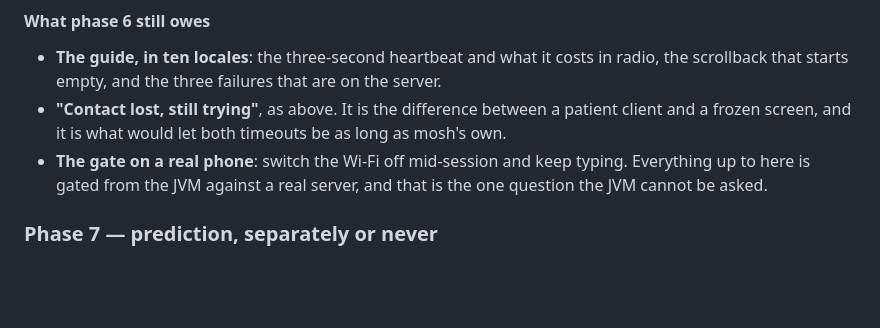
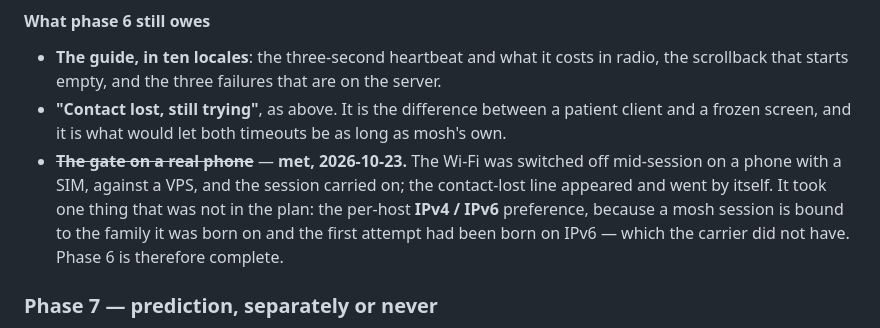
Before and after one commit to payne1982/sshborg, a Markdown page: docs/mosh-plan.md, the part around the change. Rendered like a GitHub page; blank space fills up the shorter version.

Commit message:
Mosh: phase 6's gate is met
The Wi-Fi was switched off mid-session on a phone with a SIM, against a VPS, and
the session carried on; the contact-lost line appeared and took itself away
again. That was the one question the JVM could not be asked, and it is answered.

It needed one thing the plan had not foreseen: the per-host IPv4 / IPv6
preference. A mosh session is bound to the address family it was born on, and
the first attempt was born on IPv6 — which the carrier does not have, so the
session could only sit and wait for the Wi-Fi to come back. Choosing the family
both networks share is what turns "survives a change of network" from a claim
into a thing that happens.

Co-Authored-By: Claude Opus 5 <noreply@anthropic.com>

```diff
--- a/docs/mosh-plan.md
+++ b/docs/mosh-plan.md
@@ -804,9 +804,12 @@ everything it gives is in surviving the network changing underneath.
 - **"Contact lost, still trying"**, as above. It is the difference between a patient
   client and a frozen screen, and it is what would let both timeouts be as long as mosh's
   own.
-- **The gate on a real phone**: switch the Wi-Fi off mid-session and keep typing.
-  Everything up to here is gated from the JVM against a real server, and that is the one
-  question the JVM cannot be asked.
+- ~~**The gate on a real phone**~~ — **met, 2026-10-23.** The Wi-Fi was switched off
+  mid-session on a phone with a SIM, against a VPS, and the session carried on; the
+  contact-lost line appeared and went by itself. It took one thing that was not in the plan:
+  the per-host **IPv4 / IPv6** preference, because a mosh session is bound to the family it
+  was born on and the first attempt had been born on IPv6 — which the carrier did not have.
+  Phase 6 is therefore complete.
 
 ### Phase 7 — prediction, separately or never
 
```
